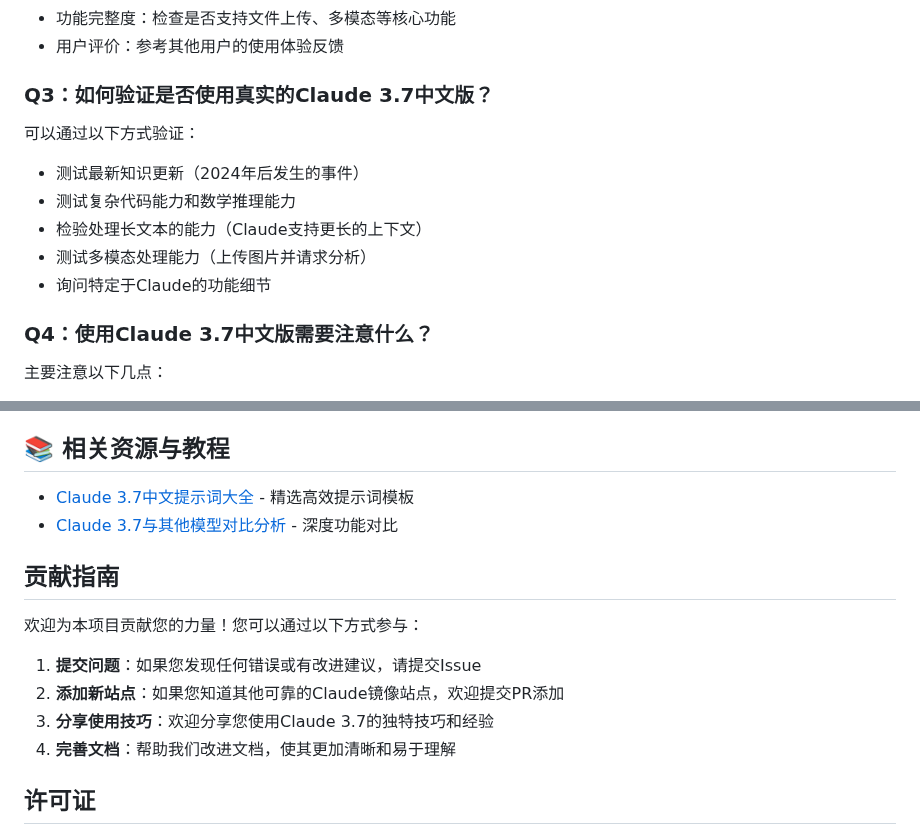
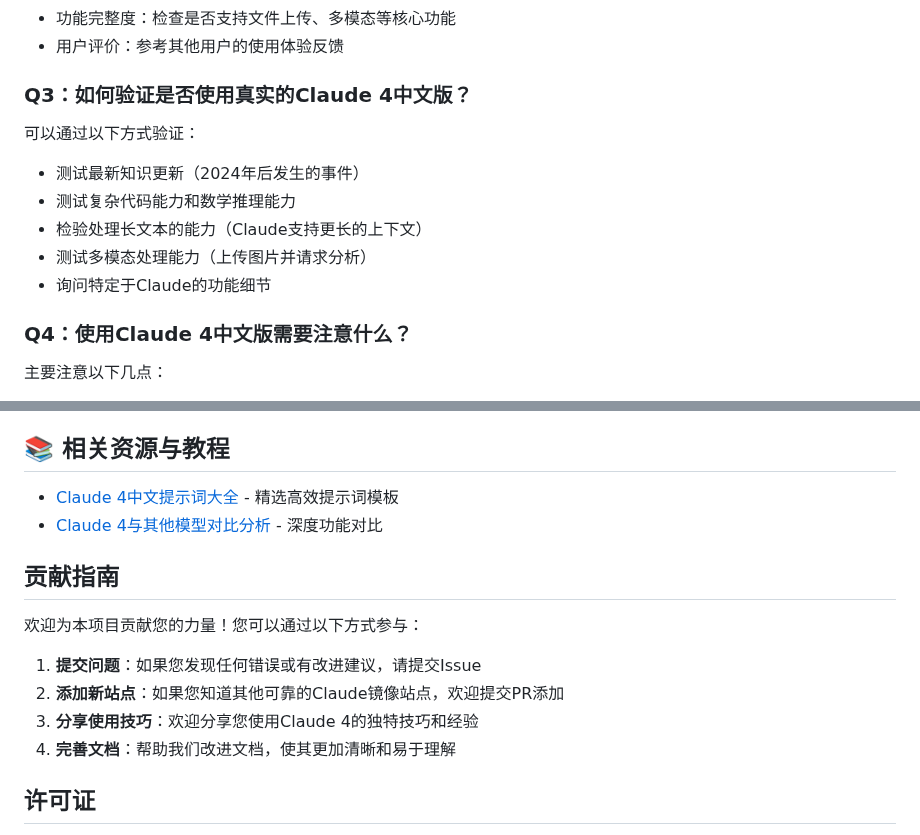
Before and after one commit to claude-chinese/claude3.7, a Markdown page: README.md, 2 parts joined by grey strips. GitHub-like rendering.

```diff
--- a/README.md
+++ b/README.md
@@ -146,7 +146,7 @@ Claude 3.7是目前最先进的AI助手之一，具备以下特点：
 - 功能完整度：检查是否支持文件上传、多模态等核心功能
 - 用户评价：参考其他用户的使用体验反馈
 
-### Q3：如何验证是否使用真实的Claude 3.7中文版？
+### Q3：如何验证是否使用真实的Claude 4中文版？
 
 可以通过以下方式验证：
 
@@ -156,7 +156,7 @@ Claude 3.7是目前最先进的AI助手之一，具备以下特点：
 - 测试多模态处理能力（上传图片并请求分析）
 - 询问特定于Claude的功能细节
 
-### Q4：使用Claude 3.7中文版需要注意什么？
+### Q4：使用Claude 4中文版需要注意什么？
 
 主要注意以下几点：
 
@@ -186,8 +186,8 @@ Claude 3.7是目前最先进的AI助手之一，具备以下特点：
 
 ## 📚 相关资源与教程
 
-- [Claude 3.7中文提示词大全](https://aibox365.cn/) - 精选高效提示词模板
-- [Claude 3.7与其他模型对比分析](https://zhuanlan.zhihu.com/p/30507960988) - 深度功能对比
+- [Claude 4中文提示词大全](https://aibox365.cn/) - 精选高效提示词模板
+- [Claude 4与其他模型对比分析](https://zhuanlan.zhihu.com/p/30507960988) - 深度功能对比
 
 ## 贡献指南
 
@@ -195,7 +195,7 @@ Claude 3.7是目前最先进的AI助手之一，具备以下特点：
 
 1. **提交问题**：如果您发现任何错误或有改进建议，请提交Issue
 2. **添加新站点**：如果您知道其他可靠的Claude镜像站点，欢迎提交PR添加
-3. **分享使用技巧**：欢迎分享您使用Claude 3.7的独特技巧和经验
+3. **分享使用技巧**：欢迎分享您使用Claude 4的独特技巧和经验
 4. **完善文档**：帮助我们改进文档，使其更加清晰和易于理解
 
 ## 许可证
```
Also changed, not shown: other parts of README.md (+29 -29 lines).
